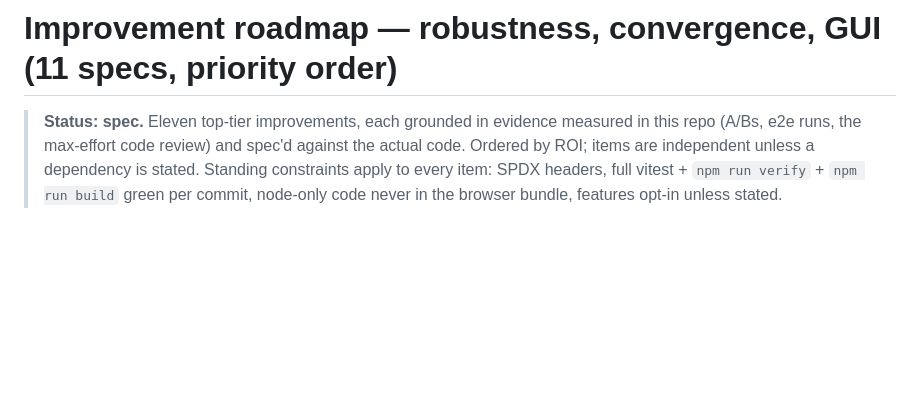
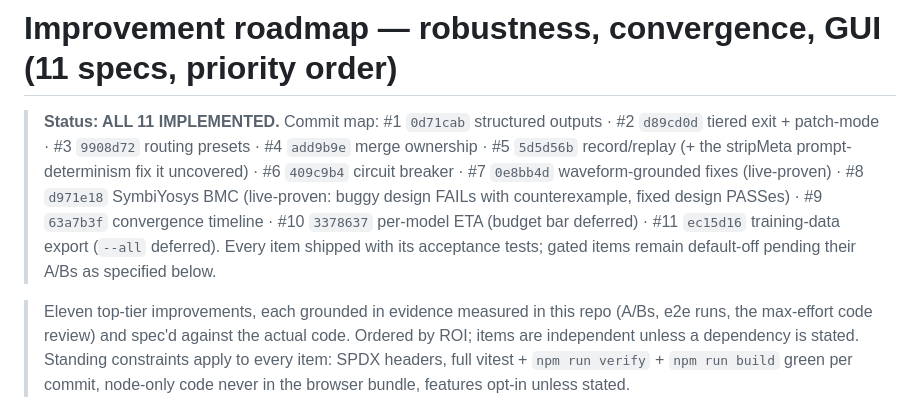
Before and after one commit to riadhbenabdelhamid/RTLForge, a Markdown page: docs/improvement-roadmap.md, the part around the change. Drawn GitHub-style; blank space fills up the shorter version.

Commit message:
docs(roadmap): all 11 items implemented — commit map + deferred notes

```diff
--- a/docs/improvement-roadmap.md
+++ b/docs/improvement-roadmap.md
@@ -1,6 +1,17 @@
 # Improvement roadmap — robustness, convergence, GUI (11 specs, priority order)
 
-> **Status: spec.** Eleven top-tier improvements, each grounded in evidence
+> **Status: ALL 11 IMPLEMENTED.** Commit map: #1 `0d71cab` structured outputs ·
+> #2 `d89cd0d` tiered exit + patch-mode · #3 `9908d72` routing presets ·
+> #4 `add9b9e` merge ownership · #5 `5d5d56b` record/replay (+ the stripMeta
+> prompt-determinism fix it uncovered) · #6 `409c9b4` circuit breaker ·
+> #7 `0e8bb4d` waveform-grounded fixes (live-proven) · #8 `d971e18` SymbiYosys
+> BMC (live-proven: buggy design FAILs with counterexample, fixed design
+> PASSes) · #9 `63a7b3f` convergence timeline · #10 `3378637` per-model ETA
+> (budget bar deferred) · #11 `ec15d16` training-data export (`--all` deferred).
+> Every item shipped with its acceptance tests; gated items remain default-off
+> pending their A/Bs as specified below.
+
+> Eleven top-tier improvements, each grounded in evidence
 > measured in this repo (A/Bs, e2e runs, the max-effort code review) and spec'd
 > against the actual code. Ordered by ROI; items are independent unless a
 > dependency is stated. Standing constraints apply to every item: SPDX headers,
```
